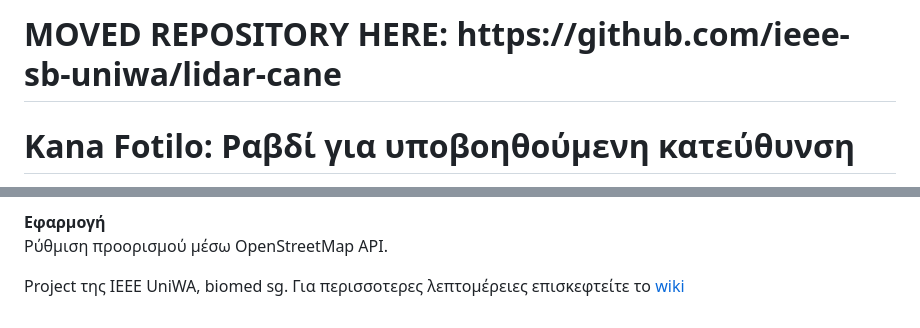
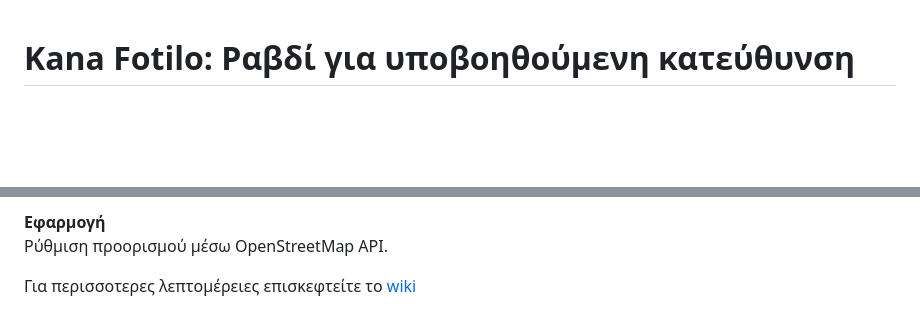
Before and after one commit to PaulosKapa/kana_fotilo, a Markdown page: README.md, 2 parts joined by grey strips. Rendered like a GitHub page; blank space fills up the shorter version.

```diff
--- a/README.md
+++ b/README.md
@@ -1,3 +1,2 @@
-<h1>MOVED REPOSITORY HERE: https://github.com/ieee-sb-uniwa/lidar-cane</h1>
   <header style="border-bottom:1px solid #e6e6e6; padding-bottom:12px; margin-bottom:20px;">
     <h1 style="font-size:1.6rem; margin:0;">Kana Fotilo: Ραβδί για υποβοηθούμενη κατεύθυνση</h1>
@@ -47,5 +45,5 @@
   </section>
 
   <footer style="border-top:1px solid #e6e6e6; margin-top:22px; padding-top:12px; color:#6b7280; font-size:0.95rem;">
-    <p style="margin:0;">Project της IEEE UniWA, biomed sg. Για περισσοτερες λεπτομέρειες επισκεφτείτε το <a href = "https://github.com/PaulosKapa/kana_fotilo/wiki" target = "_blank">wiki</a></p>
+    <p style="margin:0;">Για περισσοτερες λεπτομέρειες επισκεφτείτε το <a href = "https://github.com/PaulosKapa/kana_fotilo/wiki" target = "_blank">wiki</a></p>
   </footer>
```
Also changed, not shown: other parts of README.md (+0 -1 lines).
